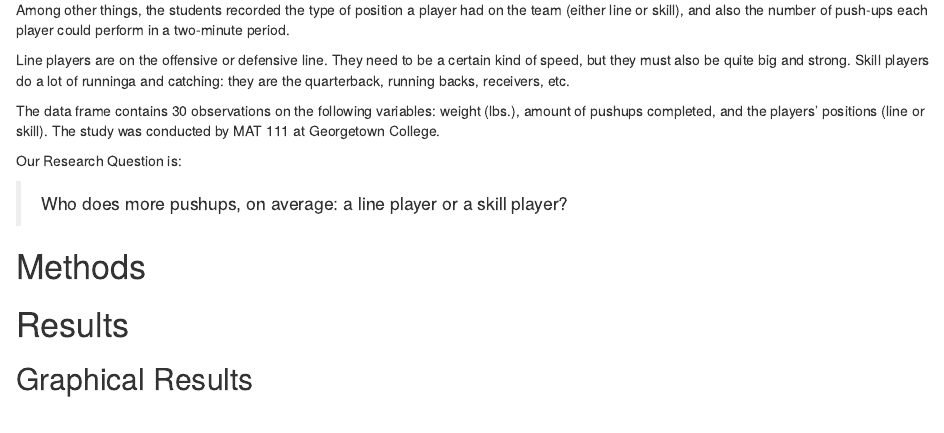
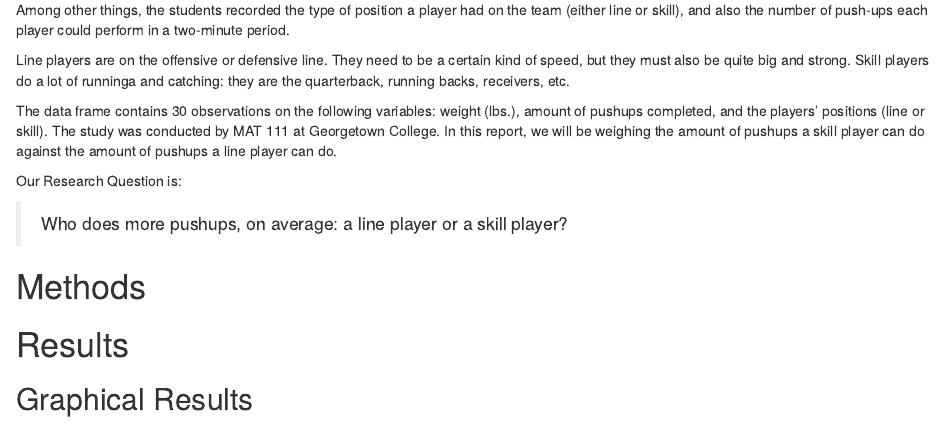
Before and after one commit to jhartney/who-does-more-pushups, an R Markdown document (DAR-Patterns_in_data.Rmd): the page in a window 1100 px wide, from 330 px down. Rendered offline with R 4.5, knitr and Pandoc, with nearby package versions.

Commit message:
added more info to intro

```diff
--- a/DAR-Patterns_in_data.Rmd
+++ b/DAR-Patterns_in_data.Rmd
@@ -26,7 +26,7 @@ Among other things, the students recorded the type of position a player had on t
 
 Line players are on the offensive or defensive line.  They need to be a certain kind of speed, but they must also be quite big and strong.  Skill players do a lot of runninga and catching:  they are the quarterback, running backs, receivers, etc.
 
-The data frame contains 30 observations on the following variables: weight (lbs.), amount of pushups completed, and the players' positions (line or skill). The study was conducted by MAT 111 at Georgetown College.
+The data frame contains 30 observations on the following variables: weight (lbs.), amount of pushups completed, and the players' positions (line or skill). The study was conducted by MAT 111 at Georgetown College. In this report, we will be weighing the amount of pushups a skill player can do against the amount of pushups a line player can do.
 
 Our Research Question is:
 
```
